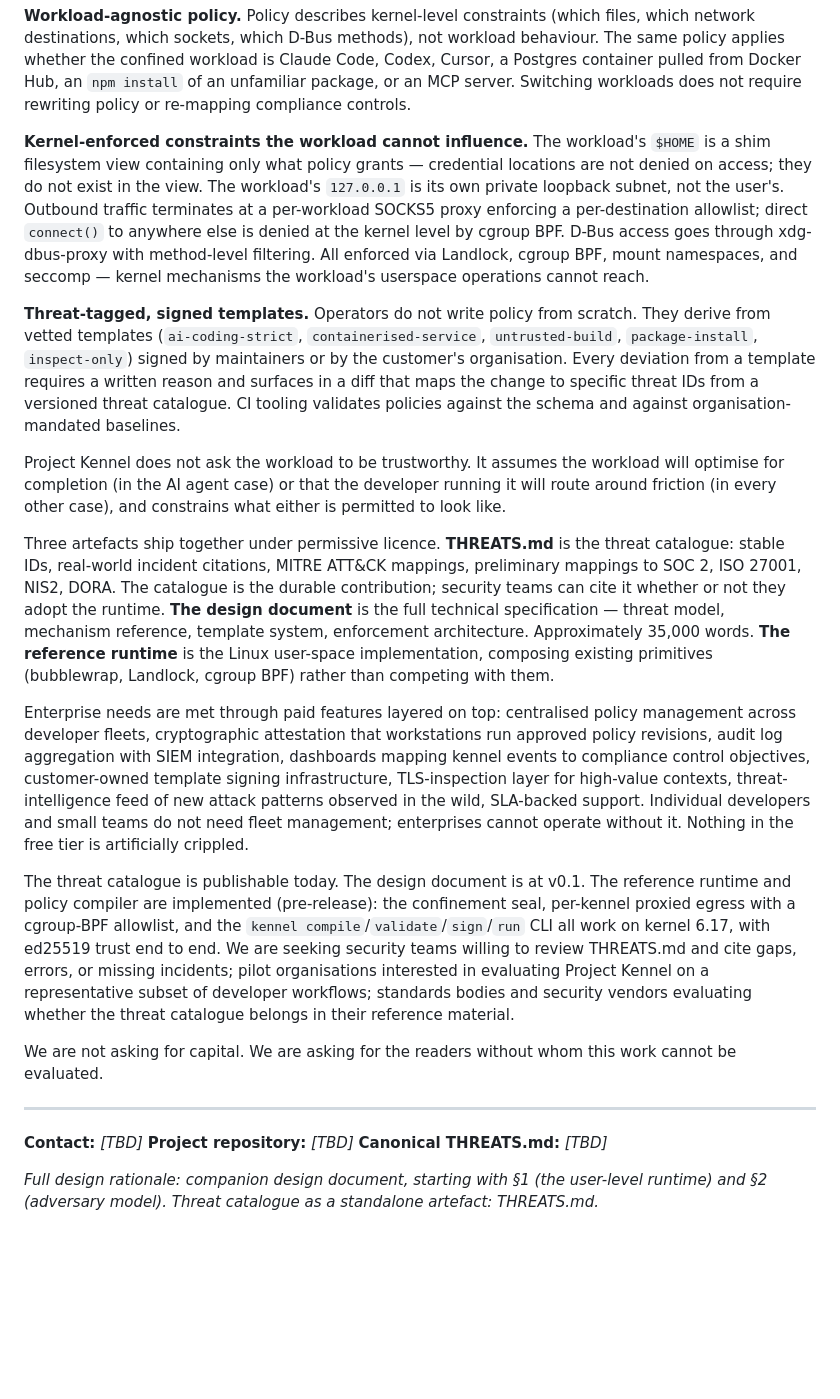
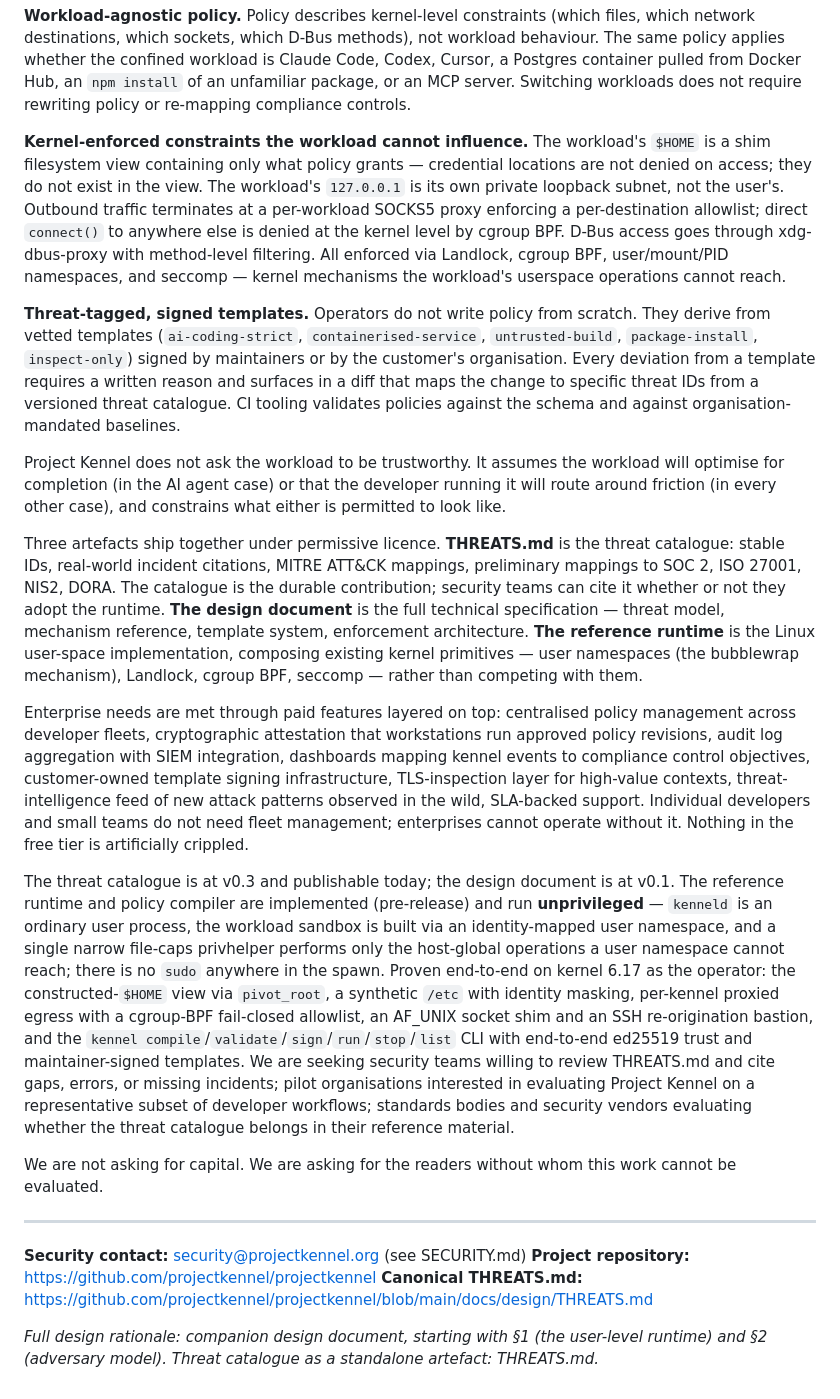
Before and after one commit to projectkennel/projectkennel, a Markdown page: docs/design/EXEC-SUMMARY.md, the part around one of its changes. Rendered like a GitHub page; blank space fills up the shorter version.

Commit message:
docs(exec-summary): refresh the stale status + contacts
The timeless argument (the user-level-runtime gap, the Ona/Nx/Cline incidents,
why per-agent sandboxes and containers don't solve it, the three structural
commitments) stands; the status footer had drifted:

- the reference runtime now runs UNPRIVILEGED — say so: kenneld is an ordinary
  user process, the sandbox is built via an identity-mapped user namespace, and a
  single narrow file-caps privhelper covers the host-global ops, no sudo anywhere.
- threat catalogue is v0.3 (was implied v0.1); design document is v0.1.
- the CLI is compile/validate/sign/run/stop/list (was missing stop/list), trust
  is end-to-end ed25519 with maintainer-signed templates, and the built vertical
  (constructed view, synthetic /etc + identity masking, proxied egress, AF_UNIX
  shim, SSH bastion) is proven end-to-end as the operator.
- drop the stale "~35,000 words" count; "composing existing primitives" now lists
  the actual kernel primitives (user namespaces as the bubblewrap mechanism,
  Landlock, cgroup BPF, seccomp) rather than implying we shell out to bubblewrap.
- fill the security contact and the repository / canonical-THREATS URLs; add
  user/PID namespaces to the enforcement list for consistency.

Co-Authored-By: Claude Opus 4.8 (1M context) <noreply@anthropic.com>

```diff
--- a/docs/design/EXEC-SUMMARY.md
+++ b/docs/design/EXEC-SUMMARY.md
@@ -26,24 +26,24 @@ Project Kennel provides the enforcement vocabulary the user level should have ac
 
 **Workload-agnostic policy.** Policy describes kernel-level constraints (which files, which network destinations, which sockets, which D-Bus methods), not workload behaviour. The same policy applies whether the confined workload is Claude Code, Codex, Cursor, a Postgres container pulled from Docker Hub, an `npm install` of an unfamiliar package, or an MCP server. Switching workloads does not require rewriting policy or re-mapping compliance controls.
 
-**Kernel-enforced constraints the workload cannot influence.** The workload's `$HOME` is a shim filesystem view containing only what policy grants — credential locations are not denied on access; they do not exist in the view. The workload's `127.0.0.1` is its own private loopback subnet, not the user's. Outbound traffic terminates at a per-workload SOCKS5 proxy enforcing a per-destination allowlist; direct `connect()` to anywhere else is denied at the kernel level by cgroup BPF. D-Bus access goes through xdg-dbus-proxy with method-level filtering. All enforced via Landlock, cgroup BPF, mount namespaces, and seccomp — kernel mechanisms the workload's userspace operations cannot reach.
+**Kernel-enforced constraints the workload cannot influence.** The workload's `$HOME` is a shim filesystem view containing only what policy grants — credential locations are not denied on access; they do not exist in the view. The workload's `127.0.0.1` is its own private loopback subnet, not the user's. Outbound traffic terminates at a per-workload SOCKS5 proxy enforcing a per-destination allowlist; direct `connect()` to anywhere else is denied at the kernel level by cgroup BPF. D-Bus access goes through xdg-dbus-proxy with method-level filtering. All enforced via Landlock, cgroup BPF, user/mount/PID namespaces, and seccomp — kernel mechanisms the workload's userspace operations cannot reach.
 
 **Threat-tagged, signed templates.** Operators do not write policy from scratch. They derive from vetted templates (`ai-coding-strict`, `containerised-service`, `untrusted-build`, `package-install`, `inspect-only`) signed by maintainers or by the customer's organisation. Every deviation from a template requires a written reason and surfaces in a diff that maps the change to specific threat IDs from a versioned threat catalogue. CI tooling validates policies against the schema and against organisation-mandated baselines.
 
 Project Kennel does not ask the workload to be trustworthy. It assumes the workload will optimise for completion (in the AI agent case) or that the developer running it will route around friction (in every other case), and constrains what either is permitted to look like.
 
-Three artefacts ship together under permissive licence. **THREATS.md** is the threat catalogue: stable IDs, real-world incident citations, MITRE ATT&CK mappings, preliminary mappings to SOC 2, ISO 27001, NIS2, DORA. The catalogue is the durable contribution; security teams can cite it whether or not they adopt the runtime. **The design document** is the full technical specification — threat model, mechanism reference, template system, enforcement architecture. Approximately 35,000 words. **The reference runtime** is the Linux user-space implementation, composing existing primitives (bubblewrap, Landlock, cgroup BPF) rather than competing with them.
+Three artefacts ship together under permissive licence. **THREATS.md** is the threat catalogue: stable IDs, real-world incident citations, MITRE ATT&CK mappings, preliminary mappings to SOC 2, ISO 27001, NIS2, DORA. The catalogue is the durable contribution; security teams can cite it whether or not they adopt the runtime. **The design document** is the full technical specification — threat model, mechanism reference, template system, enforcement architecture. **The reference runtime** is the Linux user-space implementation, composing existing kernel primitives — user namespaces (the bubblewrap mechanism), Landlock, cgroup BPF, seccomp — rather than competing with them.
 
 Enterprise needs are met through paid features layered on top: centralised policy management across developer fleets, cryptographic attestation that workstations run approved policy revisions, audit log aggregation with SIEM integration, dashboards mapping kennel events to compliance control objectives, customer-owned template signing infrastructure, TLS-inspection layer for high-value contexts, threat-intelligence feed of new attack patterns observed in the wild, SLA-backed support. Individual developers and small teams do not need fleet management; enterprises cannot operate without it. Nothing in the free tier is artificially crippled.
 
-The threat catalogue is publishable today. The design document is at v0.1. The reference runtime and policy compiler are implemented (pre-release): the confinement seal, per-kennel proxied egress with a cgroup-BPF allowlist, and the `kennel compile`/`validate`/`sign`/`run` CLI all work on kernel 6.17, with ed25519 trust end to end. We are seeking security teams willing to review THREATS.md and cite gaps, errors, or missing incidents; pilot organisations interested in evaluating Project Kennel on a representative subset of developer workflows; standards bodies and security vendors evaluating whether the threat catalogue belongs in their reference material.
+The threat catalogue is at v0.3 and publishable today; the design document is at v0.1. The reference runtime and policy compiler are implemented (pre-release) and run **unprivileged** — `kenneld` is an ordinary user process, the workload sandbox is built via an identity-mapped user namespace, and a single narrow file-caps privhelper performs only the host-global operations a user namespace cannot reach; there is no `sudo` anywhere in the spawn. Proven end-to-end on kernel 6.17 as the operator: the constructed-`$HOME` view via `pivot_root`, a synthetic `/etc` with identity masking, per-kennel proxied egress with a cgroup-BPF fail-closed allowlist, an AF_UNIX socket shim and an SSH re-origination bastion, and the `kennel compile`/`validate`/`sign`/`run`/`stop`/`list` CLI with end-to-end ed25519 trust and maintainer-signed templates. We are seeking security teams willing to review THREATS.md and cite gaps, errors, or missing incidents; pilot organisations interested in evaluating Project Kennel on a representative subset of developer workflows; standards bodies and security vendors evaluating whether the threat catalogue belongs in their reference material.
 
 We are not asking for capital. We are asking for the readers without whom this work cannot be evaluated.
 
 ---
 
-**Contact:** *[TBD]*
-**Project repository:** *[TBD]*
-**Canonical THREATS.md:** *[TBD]*
+**Security contact:** security@projectkennel.org (see SECURITY.md)
+**Project repository:** https://github.com/projectkennel/projectkennel
+**Canonical THREATS.md:** https://github.com/projectkennel/projectkennel/blob/main/docs/design/THREATS.md
 
 *Full design rationale: companion design document, starting with §1 (the user-level runtime) and §2 (adversary model). Threat catalogue as a standalone artefact: THREATS.md.*
```
Also changed, not shown: other parts of docs/design/EXEC-SUMMARY.md (+1 -1 lines).
